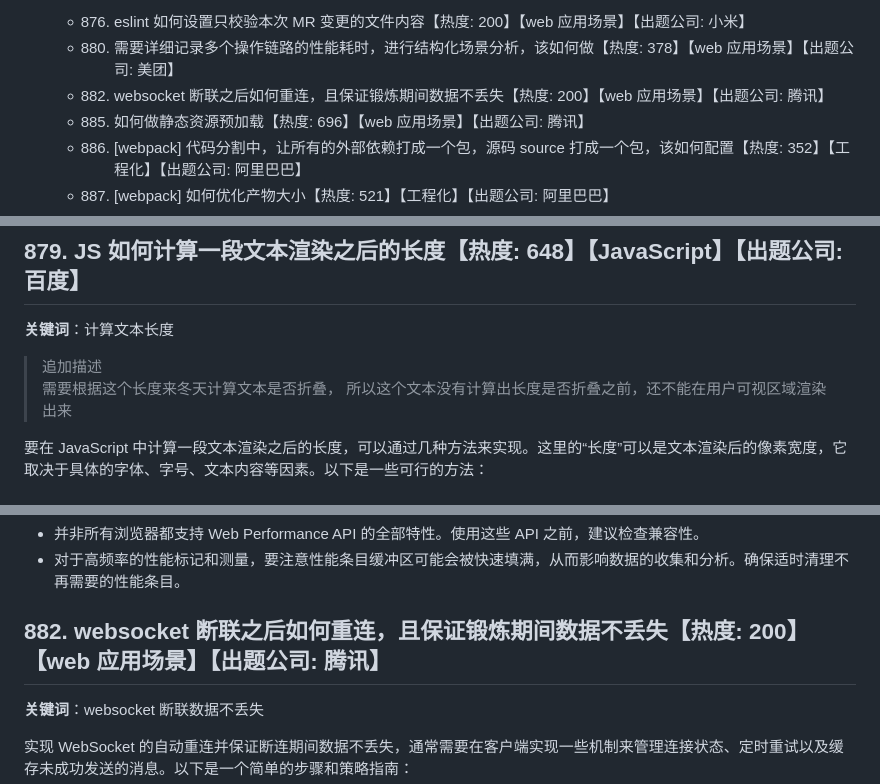
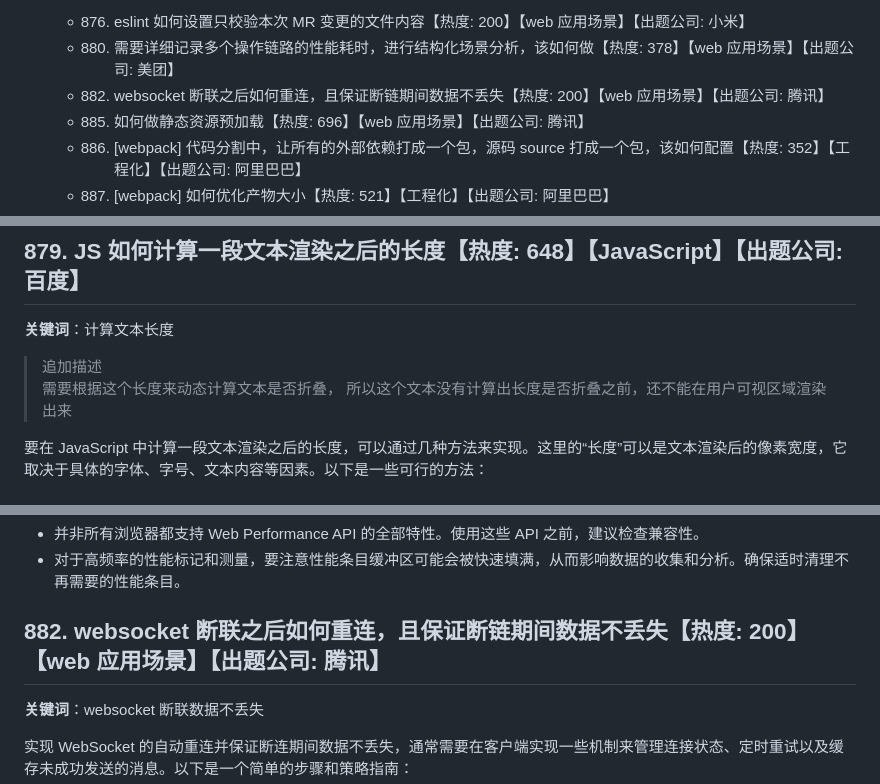
Before and after one commit to pro-collection/interview-question, a Markdown page: books/2024-09-17 更新.md, 3 parts joined by grey strips. Rendered like a GitHub page.

Commit message:
feat: 更新错别字

```diff
--- a/books/2024-09-17 更新.md
+++ b/books/2024-09-17 更新.md
@@ -24,7 +24,7 @@
 
   - 876. eslint 如何设置只校验本次 MR 变更的文件内容【热度: 200】【web 应用场景】【出题公司: 小米】
   - 880. 需要详细记录多个操作链路的性能耗时，进行结构化场景分析，该如何做【热度: 378】【web 应用场景】【出题公司: 美团】
-  - 882. websocket 断联之后如何重连，且保证锻炼期间数据不丢失【热度: 200】【web 应用场景】【出题公司: 腾讯】
+  - 882. websocket 断联之后如何重连，且保证断链期间数据不丢失【热度: 200】【web 应用场景】【出题公司: 腾讯】
   - 885. 如何做静态资源预加载【热度: 696】【web 应用场景】【出题公司: 腾讯】
   - 886. [webpack] 代码分割中，让所有的外部依赖打成一个包，源码 source 打成一个包，该如何配置【热度: 352】【工程化】【出题公司: 阿里巴巴】
   - 887. [webpack] 如何优化产物大小【热度: 521】【工程化】【出题公司: 阿里巴巴】
@@ -142,7 +142,7 @@
 **关键词**：计算文本长度
 
 > 追加描述
-> 需要根据这个长度来冬天计算文本是否折叠， 所以这个文本没有计算出长度是否折叠之前，还不能在用户可视区域渲染出来
+> 需要根据这个长度来动态计算文本是否折叠， 所以这个文本没有计算出长度是否折叠之前，还不能在用户可视区域渲染出来
 
 要在 JavaScript 中计算一段文本渲染之后的长度，可以通过几种方法来实现。这里的“长度”可以是文本渲染后的像素宽度，它取决于具体的字体、字号、文本内容等因素。以下是一些可行的方法：
 
@@ -777,7 +777,7 @@ performance.clearMeasures("loadDuration");
 - 并非所有浏览器都支持 Web Performance API 的全部特性。使用这些 API 之前，建议检查兼容性。
 - 对于高频率的性能标记和测量，要注意性能条目缓冲区可能会被快速填满，从而影响数据的收集和分析。确保适时清理不再需要的性能条目。
 
-## 882. websocket 断联之后如何重连，且保证锻炼期间数据不丢失【热度: 200】【web 应用场景】【出题公司: 腾讯】
+## 882. websocket 断联之后如何重连，且保证断链期间数据不丢失【热度: 200】【web 应用场景】【出题公司: 腾讯】
 
 **关键词**：websocket 断联数据不丢失
 
```
Also changed, not shown: other parts of books/2024-09-17 更新.md (+1 -1 lines).
